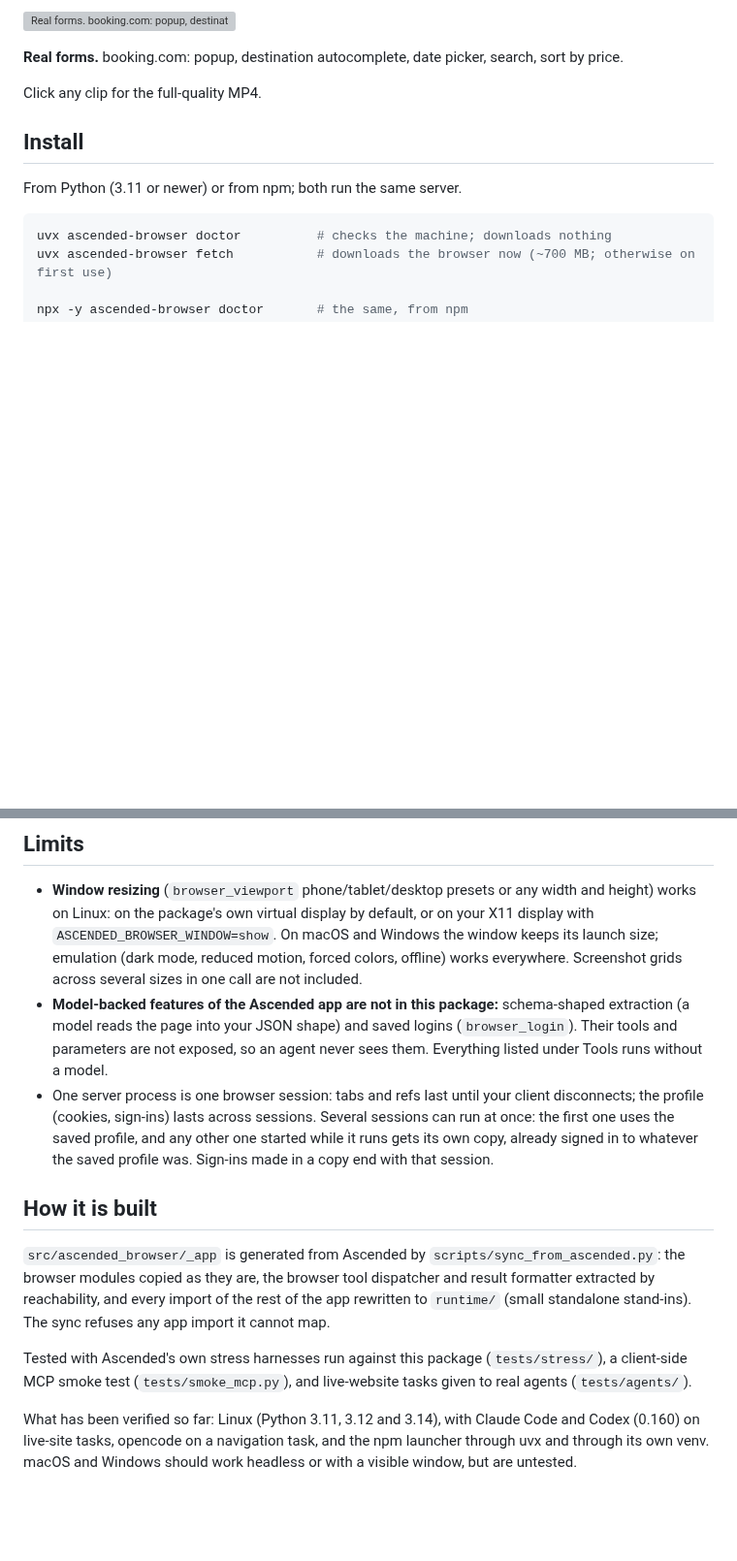
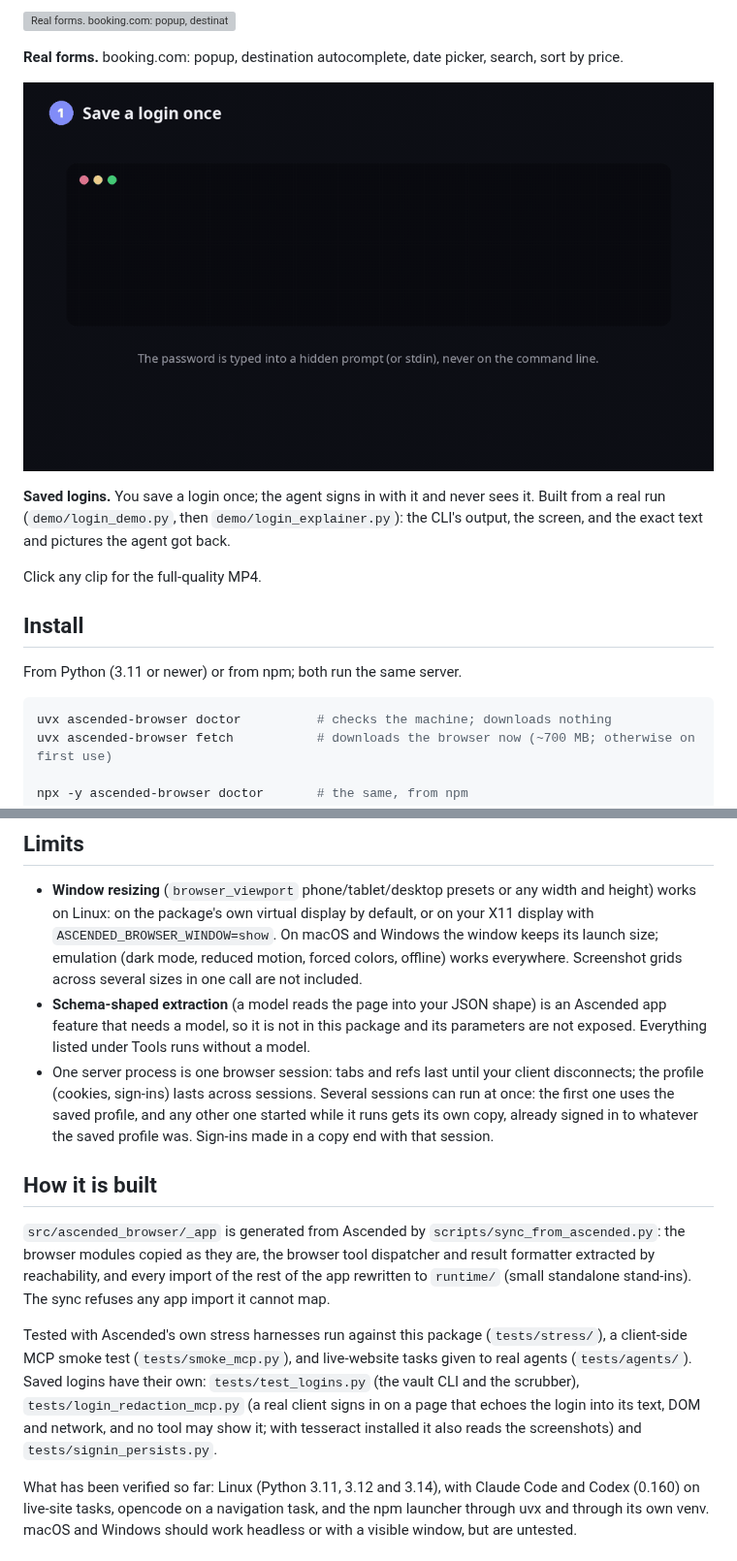
Before and after one commit to AceAtDev/ascended-browser, a Markdown page: README.md, 2 parts joined by grey strips. Shown at 97% size. Drawn GitHub-style; pictures changed too: videos/login.gif (added); blank space fills up the shorter version; grey boxes are pictures that could not be loaded.

```diff
--- a/README.md
+++ b/README.md
@@ -46,6 +46,10 @@ The full unedited screen recordings are in [`videos/unedited/`](videos/unedited/
 <a href="https://github.com/AceAtDev/ascended-browser/blob/main/videos/booking.mp4"><img src="https://github.com/AceAtDev/ascended-browser/raw/main/videos/booking.gif" alt="Real forms. booking.com: popup, destination autocomplete, date picker, search, sort by price." width="760"></a>
 
 **Real forms.** booking.com: popup, destination autocomplete, date picker, search, sort by price.
+
+<a href="https://github.com/AceAtDev/ascended-browser/blob/main/videos/login.mp4"><img src="https://github.com/AceAtDev/ascended-browser/raw/main/videos/login.gif" alt="Saved logins. A login is saved once with the CLI; the agent signs in with browser_login; your screen shows the account while every result and screenshot the agent gets has it redacted." width="760"></a>
+
+**Saved logins.** You save a login once; the agent signs in with it and never sees it. Built from a real run (`demo/login_demo.py`, then `demo/login_explainer.py`): the CLI's output, the screen, and the exact text and pictures the agent got back.
 
 Click any clip for the full-quality MP4.
 
@@ -150,11 +210,10 @@ context.
   and Windows the window keeps its launch size; emulation (dark mode, reduced
   motion, forced colors, offline) works everywhere. Screenshot grids across
   several sizes in one call are not included.
-- **Model-backed features of the Ascended app are not in this package:**
-  schema-shaped extraction (a model reads the page into your JSON shape) and
-  saved logins (`browser_login`). Their tools and parameters are not exposed,
-  so an agent never sees them. Everything listed under Tools runs without a
-  model.
+- **Schema-shaped extraction** (a model reads the page into your JSON shape)
+  is an Ascended app feature that needs a model, so it is not in this package
+  and its parameters are not exposed. Everything listed under Tools runs
+  without a model.
 - One server process is one browser session: tabs and refs last until your
   client disconnects; the profile (cookies, sign-ins) lasts across sessions.
   Several sessions can run at once: the first one uses the saved profile, and
@@ -172,7 +231,12 @@ stand-ins). The sync refuses any app import it cannot map.
 
 Tested with Ascended's own stress harnesses run against this package
 (`tests/stress/`), a client-side MCP smoke test (`tests/smoke_mcp.py`), and
-live-website tasks given to real agents (`tests/agents/`).
+live-website tasks given to real agents (`tests/agents/`). Saved logins have
+their own: `tests/test_logins.py` (the vault CLI and the scrubber),
+`tests/login_redaction_mcp.py` (a real client signs in on a page that echoes
+the login into its text, DOM and network, and no tool may show it; with
+tesseract installed it also reads the screenshots) and
+`tests/signin_persists.py`.
 
 What has been verified so far: Linux (Python 3.11, 3.12 and 3.14), with Claude
 Code and Codex (0.160) on live-site tasks, opencode on a navigation task, and
```
Also changed, not shown: other parts of README.md (+57 -1 lines), 10 other files.
